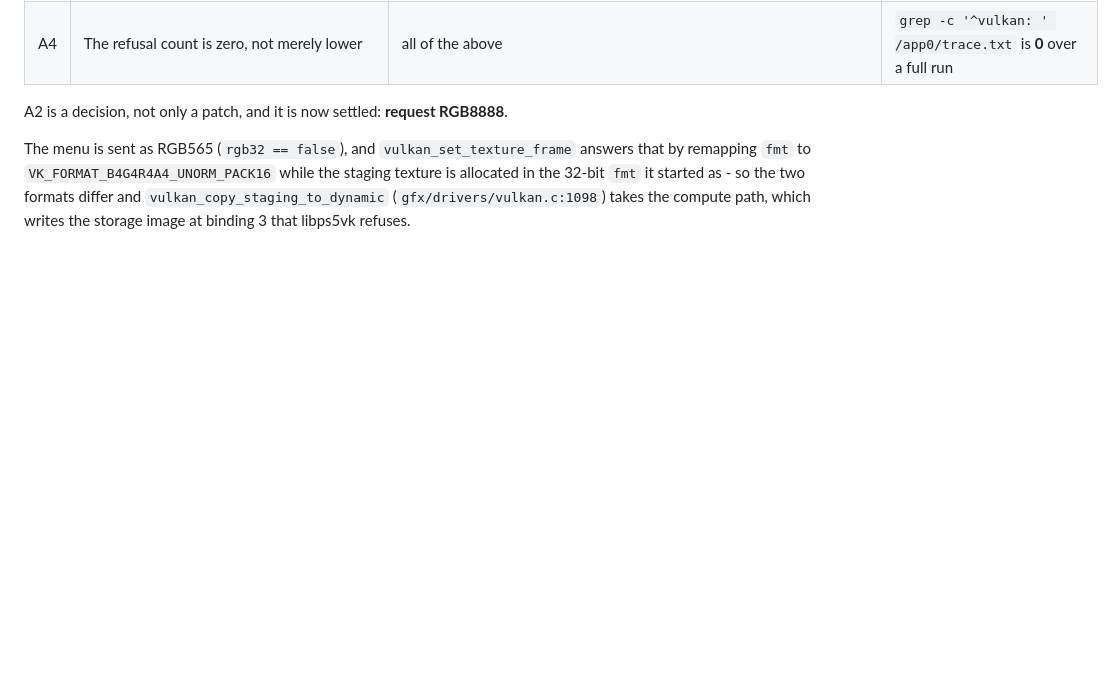
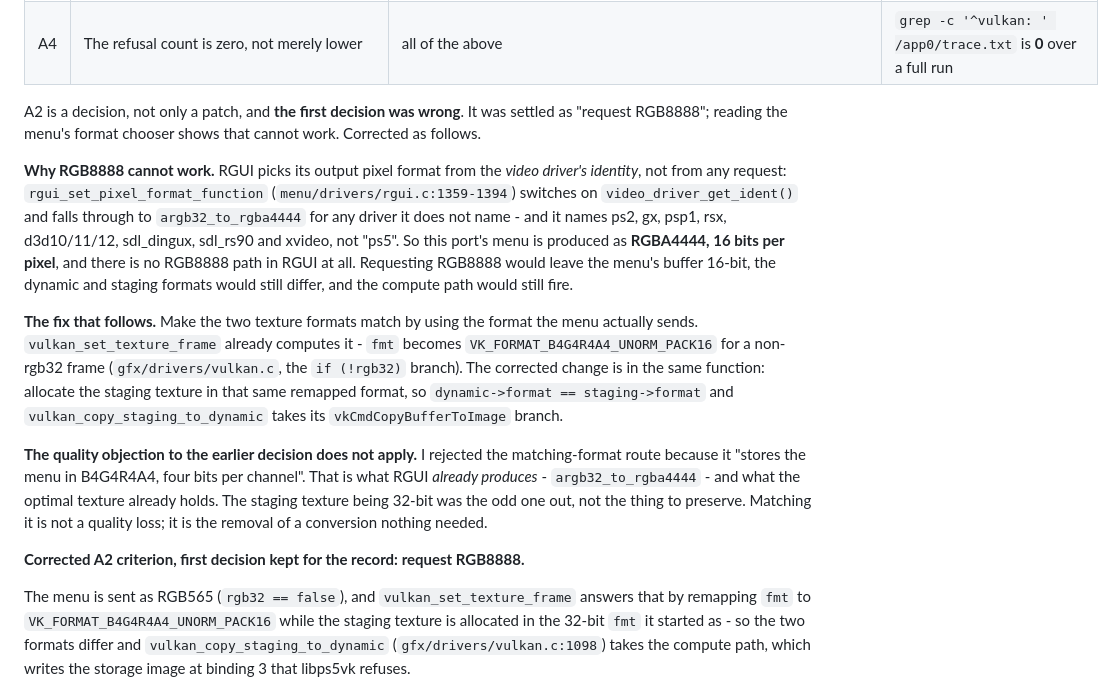
Before and after one commit to mihawk-99/PS5_RetroArch, a Markdown page: docs/GPU_PATH_CRITERIA.md, the part around the change. Drawn GitHub-style; blank space fills up the shorter version.

Commit message:
Correct A2: match the menu's actual format rather than requesting RGB8888
Reading the menu's format chooser shows the first decision cannot work.
rgui_set_pixel_format_function (menu/drivers/rgui.c:1359-1394) picks the output
format from video_driver_get_ident() and falls through to argb32_to_rgba4444 for any
driver it does not name - and it names ps2, gx, psp1, rsx, d3d10/11/12, sdl_dingux,
sdl_rs90 and xvideo, not ps5. So this port's menu is produced as RGBA4444, 16 bits
per pixel, and RGUI has no RGB8888 path at all. Requesting RGB8888 would leave the
buffer 16-bit, the formats would still differ, and the compute path would still fire.

The corrected change is in vulkan_set_texture_frame, which already computes the
remapped format (VK_FORMAT_B4G4R4A4_UNORM_PACK16) for a non-rgb32 frame: allocate the
staging texture in that same format so the two match and vkCmdCopyBufferToImage runs.

The quality objection in the earlier decision does not apply: B4G4R4A4 is what RGUI
already produces and what the optimal texture already holds, so the 32-bit staging
texture was the odd one out rather than the thing to preserve.

docs/GPU_PATH_CRITERIA.md carries the correction and keeps the superseded decision
visible with it.

```diff
--- a/docs/GPU_PATH_CRITERIA.md
+++ b/docs/GPU_PATH_CRITERIA.md
@@ -29,7 +29,35 @@ three sources and the frontend-side fix for each.
 | A3 | Every sampler the frontend creates uses clamp-to-edge on all three axes | `vendor/retroarch/gfx/drivers_shader/shader_vulkan.cpp:2034-2036` (hardcoded REPEAT) and `:2087-2108` (preset-driven, mapping to repeat / mirrored-repeat / clamp-to-border / mirror-clamp) | the trace has **zero** `sampler address modes` lines |
 | A4 | The refusal count is zero, not merely lower | all of the above | `grep -c '^vulkan: ' /app0/trace.txt` is **0** over a full run |
 
-A2 is a decision, not only a patch, and it is now settled: **request RGB8888**.
+A2 is a decision, not only a patch, and **the first decision was wrong**. It was
+settled as "request RGB8888"; reading the menu's format chooser shows that cannot
+work. Corrected as follows.
+
+**Why RGB8888 cannot work.** RGUI picks its output pixel format from the *video
+driver's identity*, not from any request:
+`rgui_set_pixel_format_function` (`menu/drivers/rgui.c:1359-1394`) switches on
+`video_driver_get_ident()` and falls through to `argb32_to_rgba4444` for any driver
+it does not name - and it names ps2, gx, psp1, rsx, d3d10/11/12, sdl_dingux, sdl_rs90
+and xvideo, not "ps5". So this port's menu is produced as **RGBA4444, 16 bits per
+pixel**, and there is no RGB8888 path in RGUI at all. Requesting RGB8888 would leave
+the menu's buffer 16-bit, the dynamic and staging formats would still differ, and the
+compute path would still fire.
+
+**The fix that follows.** Make the two texture formats match by using the format the
+menu actually sends. `vulkan_set_texture_frame` already computes it - `fmt` becomes
+`VK_FORMAT_B4G4R4A4_UNORM_PACK16` for a non-rgb32 frame (`gfx/drivers/vulkan.c`, the
+`if (!rgb32)` branch). The corrected change is in the same function: allocate the
+staging texture in that same remapped format, so `dynamic->format == staging->format`
+and `vulkan_copy_staging_to_dynamic` takes its `vkCmdCopyBufferToImage` branch.
+
+**The quality objection to the earlier decision does not apply.** I rejected the
+matching-format route because it "stores the menu in B4G4R4A4, four bits per
+channel". That is what RGUI *already produces* - `argb32_to_rgba4444` - and what the
+optimal texture already holds. The staging texture being 32-bit was the odd one out,
+not the thing to preserve. Matching it is not a quality loss; it is the removal of a
+conversion nothing needed.
+
+**Corrected A2 criterion, first decision kept for the record: request RGB8888.**
 
 The menu is sent as RGB565 (`rgb32 == false`), and `vulkan_set_texture_frame`
 answers that by remapping `fmt` to `VK_FORMAT_B4G4R4A4_UNORM_PACK16` while the
```
